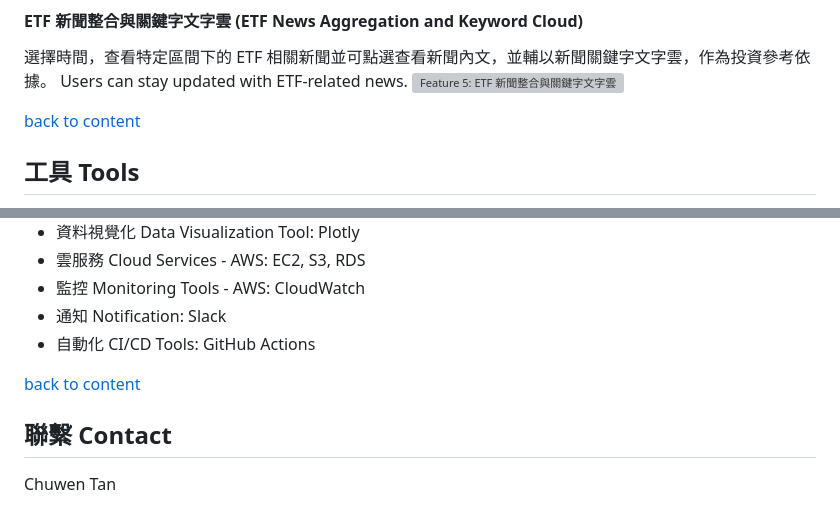
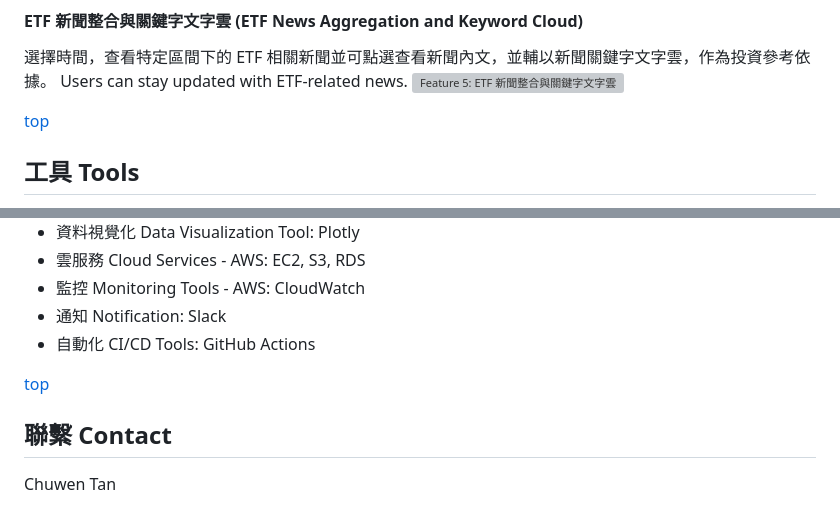
Before and after one commit to TanChuWen/etf_pioneer, a Markdown page: README.md, 2 parts joined by grey strips. GitHub-like rendering; grey boxes are pictures that could not be loaded.

```diff
--- a/README.md
+++ b/README.md
@@ -115,7 +115,7 @@ This architecture ensures a seamless and reliable flow from data crawling to fro
 選擇時間，查看特定區間下的 ETF 相關新聞並可點選查看新聞內文，並輔以新聞關鍵字文字雲，作為投資參考依據。 Users can stay updated with ETF-related news.
 ![Feature 5: ETF 新聞整合與關鍵字文字雲](ReadmeMaterial/feature_5_ETF_news_aggregation_and_keyword_word_cloud.gif)
 
-[back to content](#目錄-table-of-contents)
+[top](#目錄-table-of-contents)
 
 ## 工具 Tools
 * 程式語言 Programming Languages: Python, JavaScript
@@ -130,7 +130,7 @@ This architecture ensures a seamless and reliable flow from data crawling to fro
 * 通知 Notification: Slack
 * 自動化 CI/CD Tools: GitHub Actions
 
-[back to content](#目錄-table-of-contents)
+[top](#目錄-table-of-contents)
 
 ## 聯繫 Contact
 
```
Also changed, not shown: other parts of README.md (+3 -3 lines).
